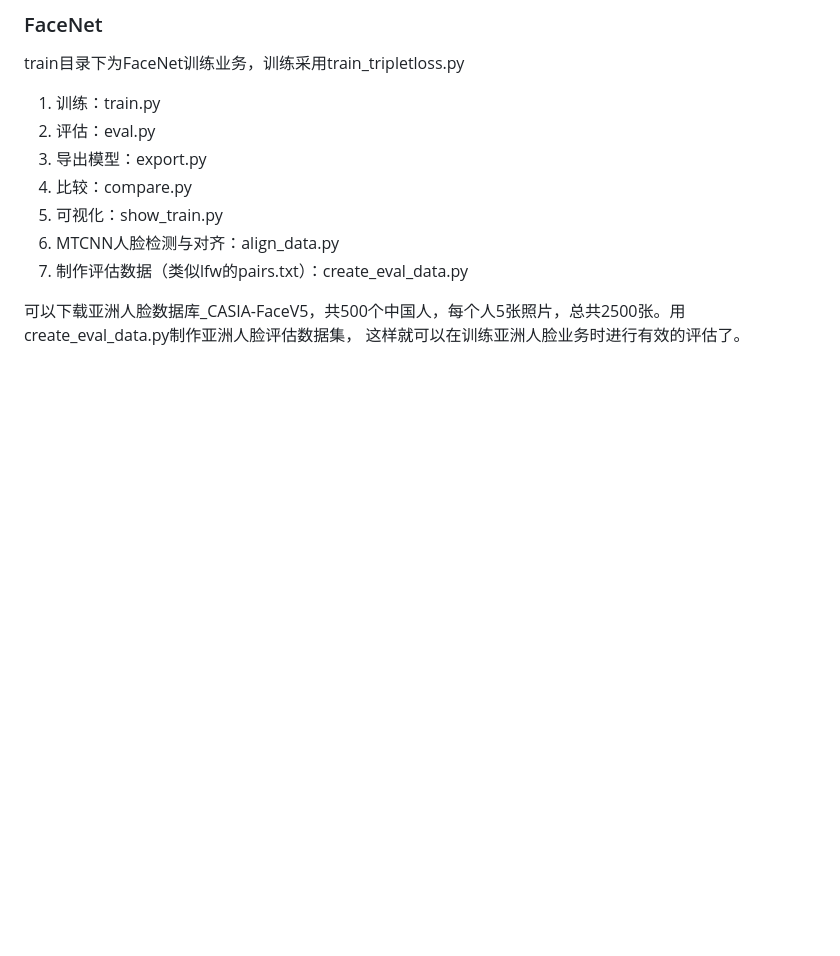
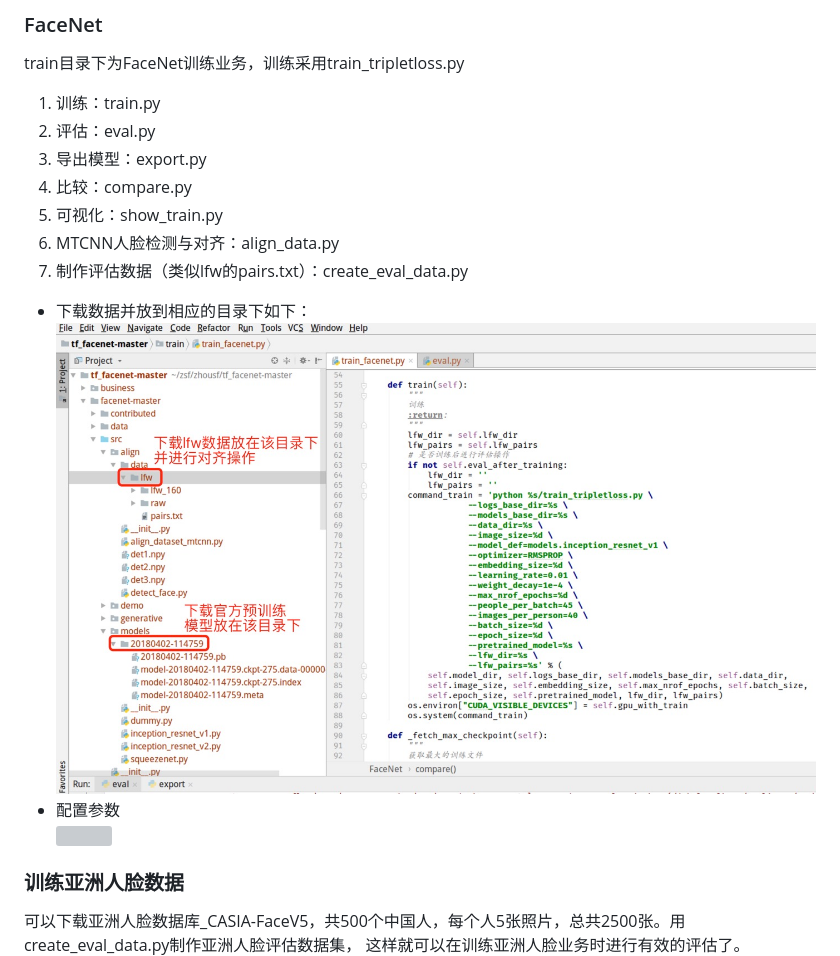
Before and after one commit to MrZhousf/tf_facenet, a Markdown page: README.md, the part around the change. Rendered like a GitHub page; pictures changed too: pic/10.jpg (added); blank space fills up the shorter version; grey boxes are pictures that could not be loaded.

```diff
--- a/README.md
+++ b/README.md
@@ -56,9 +56,14 @@ train目录下为FaceNet训练业务，训练采用train_tripletloss.py
 6. MTCNN人脸检测与对齐：align_data.py
 7. 制作评估数据（类似lfw的pairs.txt）：create_eval_data.py
 
+* 下载数据并放到相应的目录下如下：
+<br><img src="https://github.com/MrZhousf/tf_facenet/blob/master/pic/10.jpg?raw=true" />
+* 配置参数
+<br><img src="https://github.com/MrZhousf/tf_facenet/blob/master/pic/11.png?raw=true" />
+
+### 训练亚洲人脸数据
 可以下载亚洲人脸数据库_CASIA-FaceV5，共500个中国人，每个人5张照片，总共2500张。用create_eval_data.py制作亚洲人脸评估数据集，
 这样就可以在训练亚洲人脸业务时进行有效的评估了。
-
 <br>训练配置文件：train_facenet.py
 <br><img src="https://github.com/MrZhousf/tf_facenet/blob/master/pic/3.png?raw=true"/>
 
```
Also changed, not shown: 1 other file.
